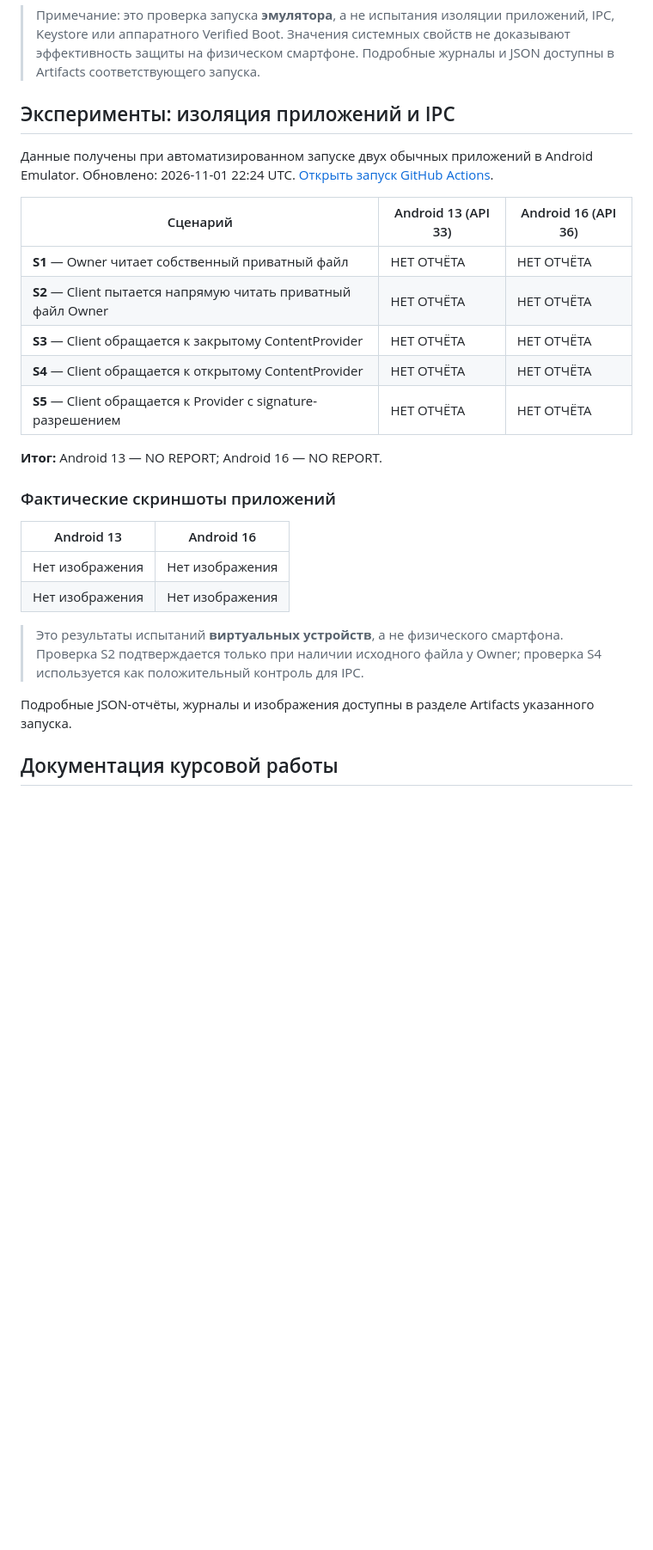
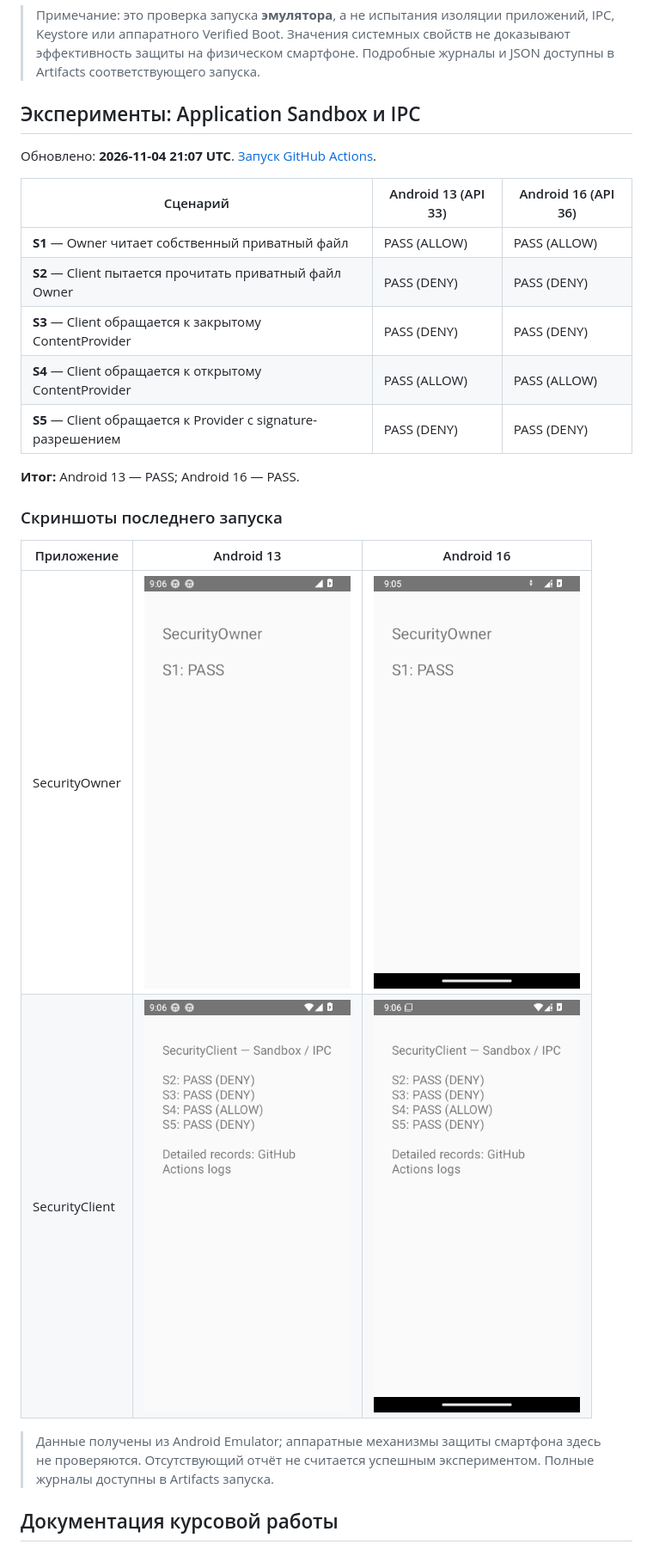
Before and after one commit to mkkazakova/Android-Security-Lab, a Markdown page: README.md, the part around the change. Shown at 86% size. Drawn GitHub-style; pictures changed too: docs/screenshots/stage1-android-13-client.png (added), docs/screenshots/stage1-android-13-owner.png (added), docs/screenshots/stage1-android-16-client.png (added); blank space fills up the shorter version.

Commit message:
docs: publish Stage 1 test results [skip ci]

```diff
--- a/README.md
+++ b/README.md
@@ -29,32 +29,29 @@
 <!-- ANDROID_READINESS_RESULTS_END -->
 
 <!-- ANDROID_STAGE1_START -->
-## Эксперименты: изоляция приложений и IPC
+## Эксперименты: Application Sandbox и IPC
 
-Данные получены при автоматизированном запуске двух обычных приложений в Android Emulator.
-Обновлено: 2026-11-01 22:24 UTC.
-[Открыть запуск GitHub Actions](https://github.com/mkkazakova/Android-Security-Lab/actions/runs/41356826442).
+Обновлено: **2026-11-04 21:07 UTC**. [Запуск GitHub Actions](https://github.com/mkkazakova/Android-Security-Lab/actions/runs/41912275087).
 
 | Сценарий | Android 13 (API 33) | Android 16 (API 36) |
 |---|---|---|
-| **S1** — Owner читает собственный приватный файл | НЕТ ОТЧЁТА | НЕТ ОТЧЁТА |
-| **S2** — Client пытается напрямую читать приватный файл Owner | НЕТ ОТЧЁТА | НЕТ ОТЧЁТА |
-| **S3** — Client обращается к закрытому ContentProvider | НЕТ ОТЧЁТА | НЕТ ОТЧЁТА |
-| **S4** — Client обращается к открытому ContentProvider | НЕТ ОТЧЁТА | НЕТ ОТЧЁТА |
-| **S5** — Client обращается к Provider с signature-разрешением | НЕТ ОТЧЁТА | НЕТ ОТЧЁТА |
+| **S1** — Owner читает собственный приватный файл | PASS (ALLOW) | PASS (ALLOW) |
+| **S2** — Client пытается прочитать приватный файл Owner | PASS (DENY) | PASS (DENY) |
+| **S3** — Client обращается к закрытому ContentProvider | PASS (DENY) | PASS (DENY) |
+| **S4** — Client обращается к открытому ContentProvider | PASS (ALLOW) | PASS (ALLOW) |
+| **S5** — Client обращается к Provider с signature-разрешением | PASS (DENY) | PASS (DENY) |
 
-**Итог:** Android 13 — NO REPORT; Android 16 — NO REPORT.
+**Итог:** Android 13 — PASS; Android 16 — PASS.
 
-### Фактические скриншоты приложений
+### Скриншоты последнего запуска
 
-| Android 13 | Android 16 |
-|---|---|
-| Нет изображения | Нет изображения |
-| Нет изображения | Нет изображения |
+| Приложение | Android 13 | Android 16 |
+|---|---|---|
+| SecurityOwner | <img src="docs/screenshots/stage1-android-13-owner.png" width="240" alt="owner, Android 13"> | <img src="docs/screenshots/stage1-android-16-owner.png" width="240" alt="owner, Android 16"> |
+| SecurityClient | <img src="docs/screenshots/stage1-android-13-client.png" width="240" alt="client, Android 13"> | <img src="docs/screenshots/stage1-android-16-client.png" width="240" alt="client, Android 16"> |
 
-> Это результаты испытаний **виртуальных устройств**, а не физического смартфона. Проверка S2 подтверждается только при наличии исходного файла у Owner; проверка S4 используется как положительный контроль для IPC.
-
-Подробные JSON-отчёты, журналы и изображения доступны в разделе Artifacts указанного запуска.
+> Данные получены из Android Emulator; аппаратные механизмы защиты смартфона здесь не проверяются.
+> Отсутствующий отчёт не считается успешным экспериментом. Полные журналы доступны в Artifacts запуска.
 
 <!-- ANDROID_STAGE1_END -->
 
```
